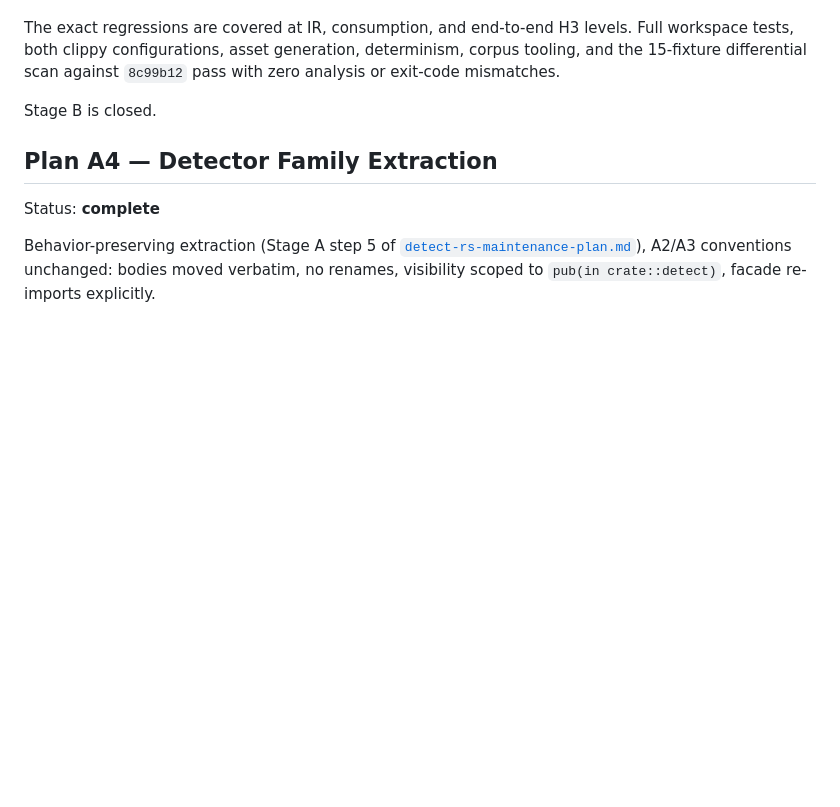
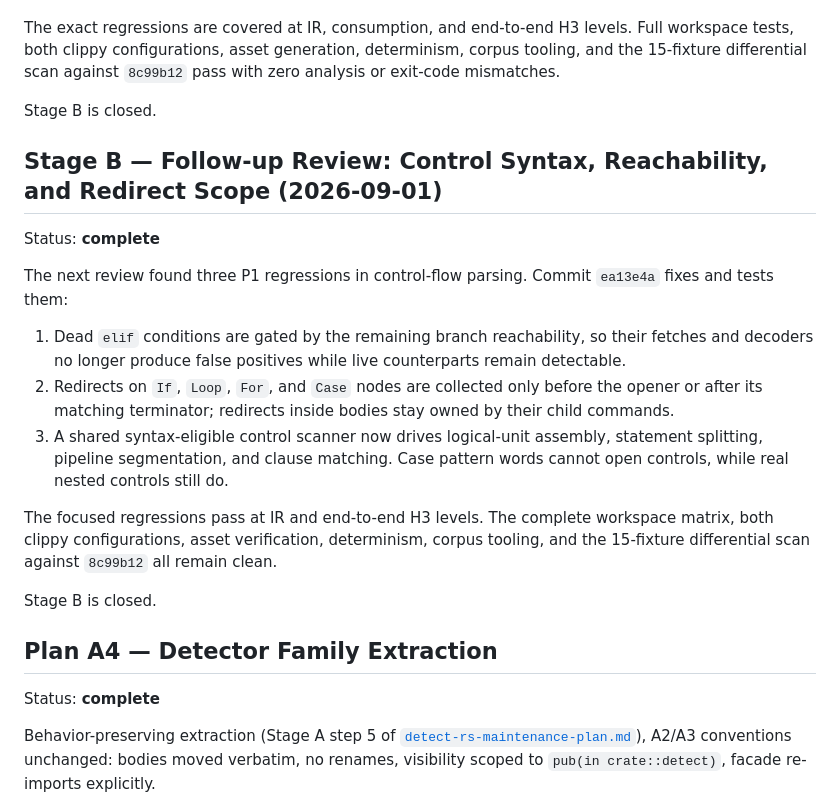
Before and after one commit to tuthan/omasafe, a Markdown page: docs/progress.md, the part around the change. Drawn GitHub-style; blank space fills up the shorter version.

Commit message:
Document Stage B control syntax closure

```diff
--- a/docs/progress.md
+++ b/docs/progress.md
@@ -2752,6 +2752,30 @@ determinism, corpus tooling, and the 15-fixture differential scan against
 
 Stage B is closed.
 
+## Stage B — Follow-up Review: Control Syntax, Reachability, and Redirect Scope (2026-09-01)
+
+Status: **complete**
+
+The next review found three P1 regressions in control-flow parsing. Commit
+`ea13e4a` fixes and tests them:
+
+1. Dead `elif` conditions are gated by the remaining branch reachability, so
+   their fetches and decoders no longer produce false positives while live
+   counterparts remain detectable.
+2. Redirects on `If`, `Loop`, `For`, and `Case` nodes are collected only before
+   the opener or after its matching terminator; redirects inside bodies stay
+   owned by their child commands.
+3. A shared syntax-eligible control scanner now drives logical-unit assembly,
+   statement splitting, pipeline segmentation, and clause matching. Case
+   pattern words cannot open controls, while real nested controls still do.
+
+The focused regressions pass at IR and end-to-end H3 levels. The complete
+workspace matrix, both clippy configurations, asset verification,
+determinism, corpus tooling, and the 15-fixture differential scan against
+`8c99b12` all remain clean.
+
+Stage B is closed.
+
 ## Plan A4 — Detector Family Extraction
 
 Status: **complete**
```
